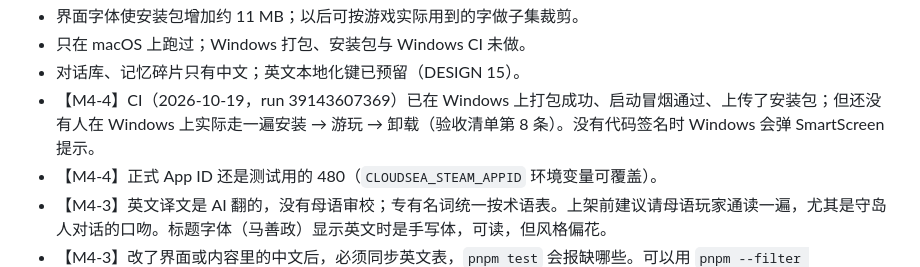
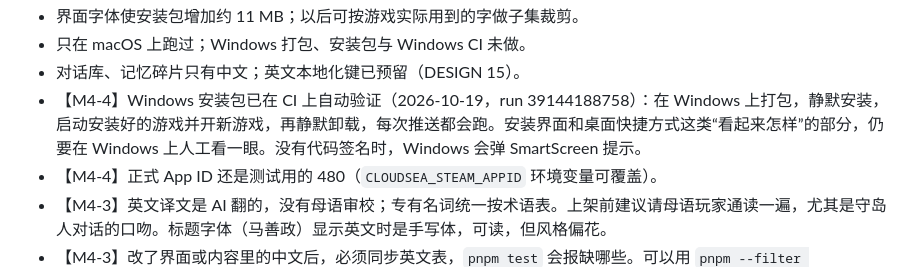
Before and after one commit to mehaifeng/Cloudsea_Spirit_Gathering, a Markdown page: HANDOFF.md, the part around the change. Drawn GitHub-style.

Commit message:
docs(handoff): Windows 安装 / 启动 / 卸载已由 CI 自动验证
Co-Authored-By: Claude Opus 5.5 <noreply@anthropic.com>

```diff
--- a/HANDOFF.md
+++ b/HANDOFF.md
@@ -200,7 +200,7 @@
 - 界面字体使安装包增加约 11 MB；以后可按游戏实际用到的字做子集裁剪。
 - 只在 macOS 上跑过；Windows 打包、安装包与 Windows CI 未做。
 - 对话库、记忆碎片只有中文；英文本地化键已预留（DESIGN 15）。
-- 【M4-4】CI（2026-10-19，run 39143607369）已在 Windows 上打包成功、启动冒烟通过、上传了安装包；但还没有人在 Windows 上实际走一遍安装 → 游玩 → 卸载（验收清单第 8 条）。没有代码签名时 Windows 会弹 SmartScreen 提示。
+- 【M4-4】Windows 安装包已在 CI 上自动验证（2026-10-19，run 39144188758）：在 Windows 上打包，静默安装，启动安装好的游戏并开新游戏，再静默卸载，每次推送都会跑。安装界面和桌面快捷方式这类“看起来怎样”的部分，仍要在 Windows 上人工看一眼。没有代码签名时，Windows 会弹 SmartScreen 提示。
 - 【M4-4】正式 App ID 还是测试用的 480（`CLOUDSEA_STEAM_APPID` 环境变量可覆盖）。
 - 【M4-3】英文译文是 AI 翻的，没有母语审校；专有名词统一按术语表。上架前建议请母语玩家通读一遍，尤其是守岛人对话的口吻。标题字体（马善政）显示英文时是手写体，可读，但风格偏花。
 - 【M4-3】改了界面或内容里的中文后，必须同步英文表，`pnpm test` 会报缺哪些。可以用 `pnpm --filter @cloudsea/i18n extract` 列出缺的键。
```
